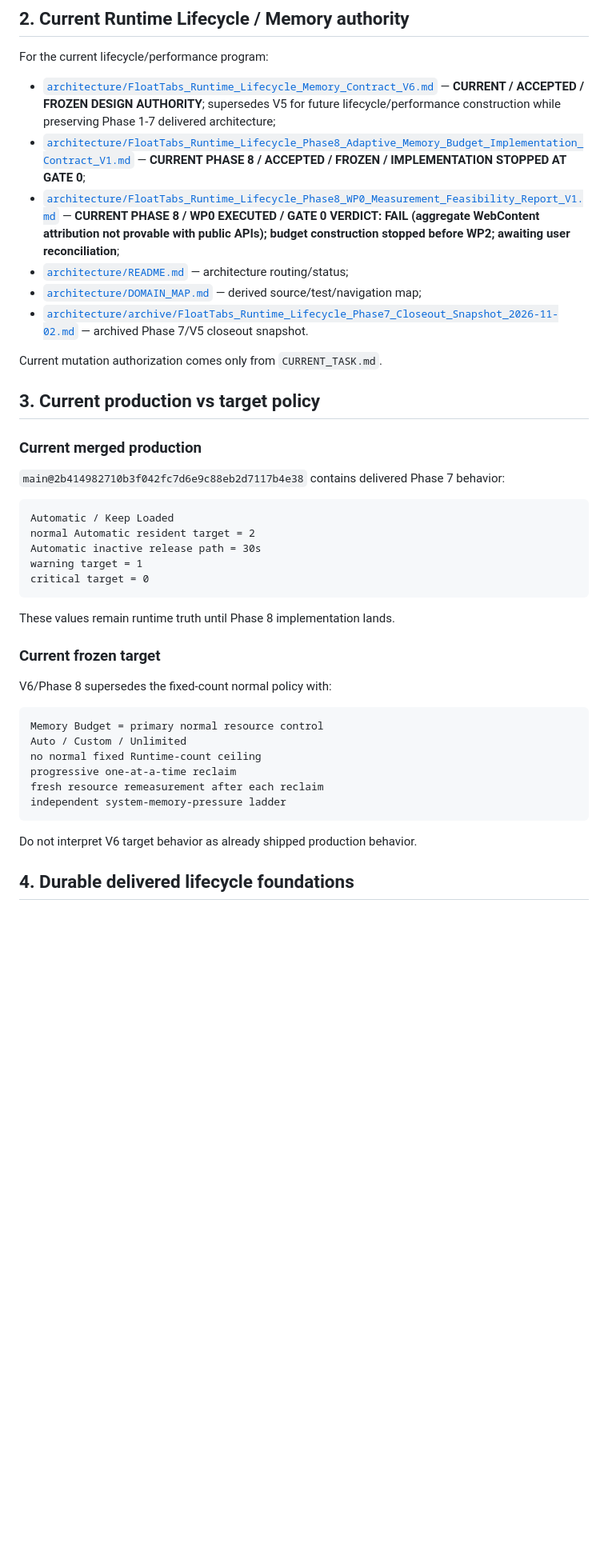
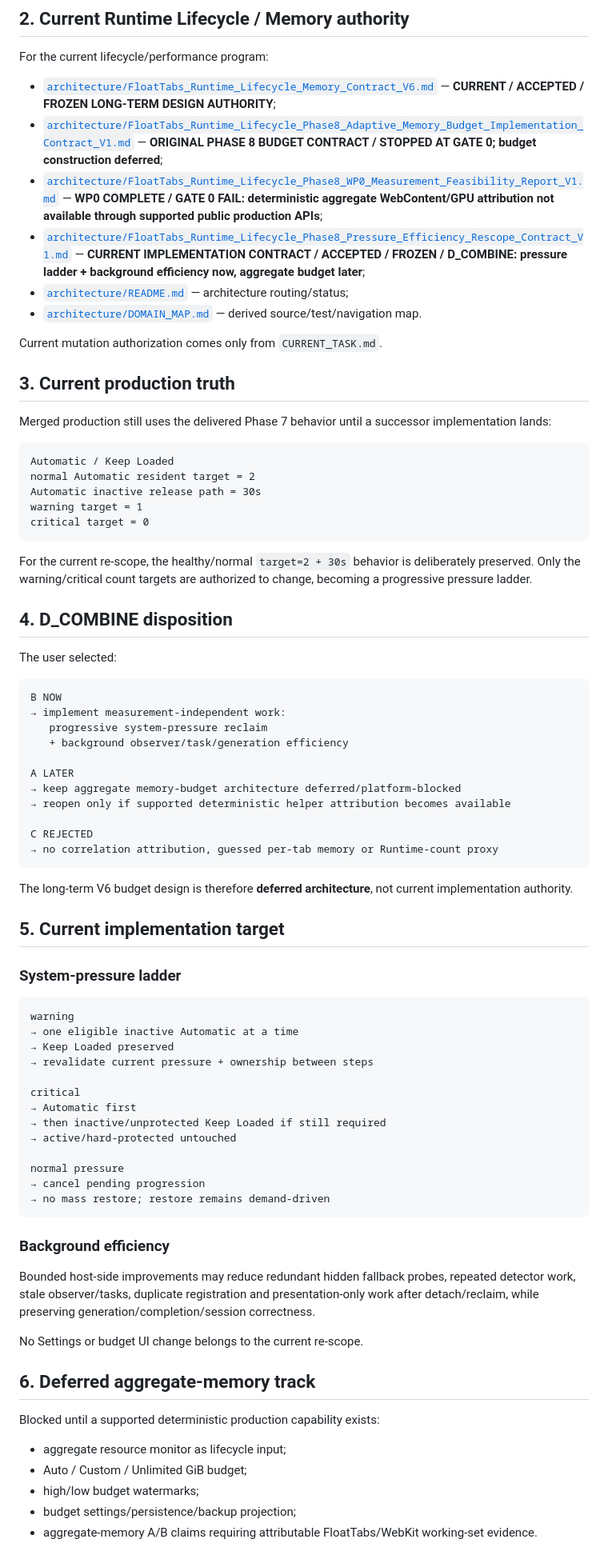
Before and after one commit to Lost0rz/FloatTabs, a Markdown page: docs/README.md, the part around one of its changes. Shown at 80% size. GitHub-like rendering; blank space fills up the shorter version.

````diff
--- a/docs/README.md
+++ b/docs/README.md
@@ -20,20 +20,18 @@ Historical documents remain evidence only unless current Authority explicitly re
 
 For the current lifecycle/performance program:
 
-- [`architecture/FloatTabs_Runtime_Lifecycle_Memory_Contract_V6.md`](architecture/FloatTabs_Runtime_Lifecycle_Memory_Contract_V6.md) — **CURRENT / ACCEPTED / FROZEN DESIGN AUTHORITY**; supersedes V5 for future lifecycle/performance construction while preserving Phase 1-7 delivered architecture;
-- [`architecture/FloatTabs_Runtime_Lifecycle_Phase8_Adaptive_Memory_Budget_Implementation_Contract_V1.md`](architecture/FloatTabs_Runtime_Lifecycle_Phase8_Adaptive_Memory_Budget_Implementation_Contract_V1.md) — **CURRENT PHASE 8 / ACCEPTED / FROZEN / IMPLEMENTATION STOPPED AT GATE 0**;
-- [`architecture/FloatTabs_Runtime_Lifecycle_Phase8_WP0_Measurement_Feasibility_Report_V1.md`](architecture/FloatTabs_Runtime_Lifecycle_Phase8_WP0_Measurement_Feasibility_Report_V1.md) — **CURRENT PHASE 8 / WP0 EXECUTED / GATE 0 VERDICT: FAIL (aggregate WebContent attribution not provable with public APIs); budget construction stopped before WP2; awaiting user reconciliation**;
+- [`architecture/FloatTabs_Runtime_Lifecycle_Memory_Contract_V6.md`](architecture/FloatTabs_Runtime_Lifecycle_Memory_Contract_V6.md) — **CURRENT / ACCEPTED / FROZEN LONG-TERM DESIGN AUTHORITY**;
+- [`architecture/FloatTabs_Runtime_Lifecycle_Phase8_Adaptive_Memory_Budget_Implementation_Contract_V1.md`](architecture/FloatTabs_Runtime_Lifecycle_Phase8_Adaptive_Memory_Budget_Implementation_Contract_V1.md) — **ORIGINAL PHASE 8 BUDGET CONTRACT / STOPPED AT GATE 0; budget construction deferred**;
+- [`architecture/FloatTabs_Runtime_Lifecycle_Phase8_WP0_Measurement_Feasibility_Report_V1.md`](architecture/FloatTabs_Runtime_Lifecycle_Phase8_WP0_Measurement_Feasibility_Report_V1.md) — **WP0 COMPLETE / GATE 0 FAIL: deterministic aggregate WebContent/GPU attribution not available through supported public production APIs**;
+- [`architecture/FloatTabs_Runtime_Lifecycle_Phase8_Pressure_Efficiency_Rescope_Contract_V1.md`](architecture/FloatTabs_Runtime_Lifecycle_Phase8_Pressure_Efficiency_Rescope_Contract_V1.md) — **CURRENT IMPLEMENTATION CONTRACT / ACCEPTED / FROZEN / D_COMBINE: pressure ladder + background efficiency now, aggregate budget later**;
 - [`architecture/README.md`](architecture/README.md) — architecture routing/status;
-- [`architecture/DOMAIN_MAP.md`](architecture/DOMAIN_MAP.md) — derived source/test/navigation map;
-- [`architecture/archive/FloatTabs_Runtime_Lifecycle_Phase7_Closeout_Snapshot_2026-11-02.md`](architecture/archive/FloatTabs_Runtime_Lifecycle_Phase7_Closeout_Snapshot_2026-11-02.md) — archived Phase 7/V5 closeout snapshot.
+- [`architecture/DOMAIN_MAP.md`](architecture/DOMAIN_MAP.md) — derived source/test/navigation map.
 
 Current mutation authorization comes only from `CURRENT_TASK.md`.
 
-## 3. Current production vs target policy
+## 3. Current production truth
 
-### Current merged production
-
-`main@2b414982710b3f042fc7d6e9c88eb2d7117b4e38` contains delivered Phase 7 behavior:
+Merged production still uses the delivered Phase 7 behavior until a successor implementation lands:
 
 ```text
 Automatic / Keep Loaded
@@ -43,21 +41,61 @@ warning target = 1
 critical target = 0
 ```
 
-These values remain runtime truth until Phase 8 implementation lands.
+For the current re-scope, the healthy/normal `target=2 + 30s` behavior is deliberately preserved. Only the warning/critical count targets are authorized to change, becoming a progressive pressure ladder.
 
-### Current frozen target
+## 4. D_COMBINE disposition
 
-V6/Phase 8 supersedes the fixed-count normal policy with:
+The user selected:
 
 ```text
-Memory Budget = primary normal resource control
-Auto / Custom / Unlimited
-no normal fixed Runtime-count ceiling
-progressive one-at-a-time reclaim
-fresh resource remeasurement after each reclaim
-independent system-memory-pressure ladder
+B NOW
+→ implement measurement-independent work:
+   progressive system-pressure reclaim
+   + background observer/task/generation efficiency
+
+A LATER
+→ keep aggregate memory-budget architecture deferred/platform-blocked
+→ reopen only if supported deterministic helper attribution becomes available
+
+C REJECTED
+→ no correlation attribution, guessed per-tab memory or Runtime-count proxy
 ```
 
-Do not interpret V6 target behavior as already shipped production behavior.
+The long-term V6 budget design is therefore **deferred architecture**, not current implementation authority.
 
-## 4. Durable delivered lifecycle foundations
+## 5. Current implementation target
+
+### System-pressure ladder
+
+```text
+warning
+→ one eligible inactive Automatic at a time
+→ Keep Loaded preserved
+→ revalidate current pressure + ownership between steps
+
+critical
+→ Automatic first
+→ then inactive/unprotected Keep Loaded if still required
+→ active/hard-protected untouched
+
+normal pressure
+→ cancel pending progression
+→ no mass restore; restore remains demand-driven
+```
+
+### Background efficiency
+
+Bounded host-side improvements may reduce redundant hidden fallback probes, repeated detector work, stale observer/tasks, duplicate registration and presentation-only work after detach/reclaim, while preserving generation/completion/session correctness.
+
+No Settings or budget UI change belongs to the current re-scope.
+
+## 6. Deferred aggregate-memory track
+
+Blocked until a supported deterministic production capability exists:
+
+- aggregate resource monitor as lifecycle input;
+- Auto / Custom / Unlimited GiB budget;
+- high/low budget watermarks;
+- budget settings/persistence/backup projection;
+- aggregate-memory A/B claims requiring attributable FloatTabs/WebKit working-set evidence.
+
````
Also changed, not shown: other parts of docs/README.md (+46 -73 lines).
